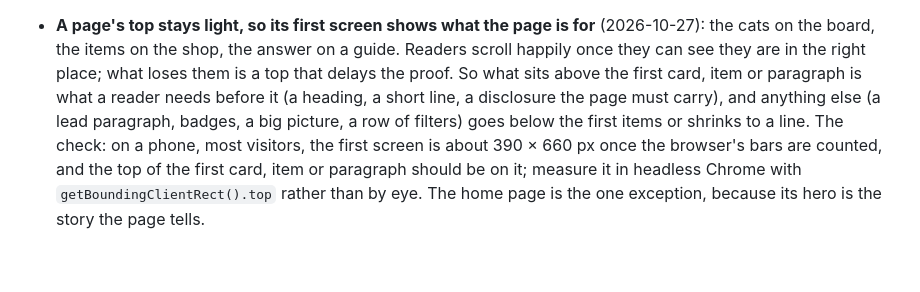
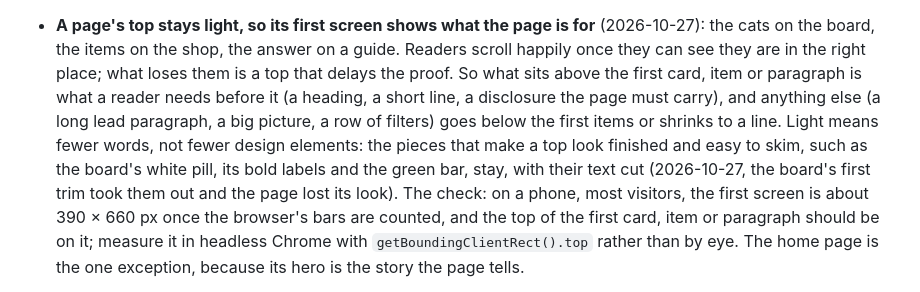
Before and after one commit to odas/catadoption_pune, a Markdown page: README.md, the part around the change. Drawn GitHub-style; blank space fills up the shorter version.

Commit message:
README: a light top means fewer words; the elements that make a top look finished stay
Co-Authored-By: Claude Opus 5.5 <noreply@anthropic.com>

```diff
--- a/README.md
+++ b/README.md
@@ -52,8 +52,11 @@ these files *are* the site. GitHub Pages serves them; a push to `main` deploys.
 - **A page's top stays light, so its first screen shows what the page is for** (2026-10-27): the cats on the board,
   the items on the shop, the answer on a guide. Readers scroll happily once they can see they are in the right place;
   what loses them is a top that delays the proof. So what sits above the first card, item or paragraph is what a
-  reader needs before it (a heading, a short line, a disclosure the page must carry), and anything else (a lead
-  paragraph, badges, a big picture, a row of filters) goes below the first items or shrinks to a line. The check: on a
+  reader needs before it (a heading, a short line, a disclosure the page must carry), and anything else (a long
+  lead paragraph, a big picture, a row of filters) goes below the first items or shrinks to a line. Light means fewer
+  words, not fewer design elements: the pieces that make a top look finished and easy to skim, such as the board's
+  white pill, its bold labels and the green bar, stay, with their text cut (2026-10-27, the board's first trim took them
+  out and the page lost its look). The check: on a
   phone, most visitors, the first screen is about 390 × 660 px once the browser's bars are counted, and the top of the
   first card, item or paragraph should be on it; measure it in headless Chrome with `getBoundingClientRect().top`
   rather than by eye. The home page is the one exception, because its hero is the story the page tells.
```
